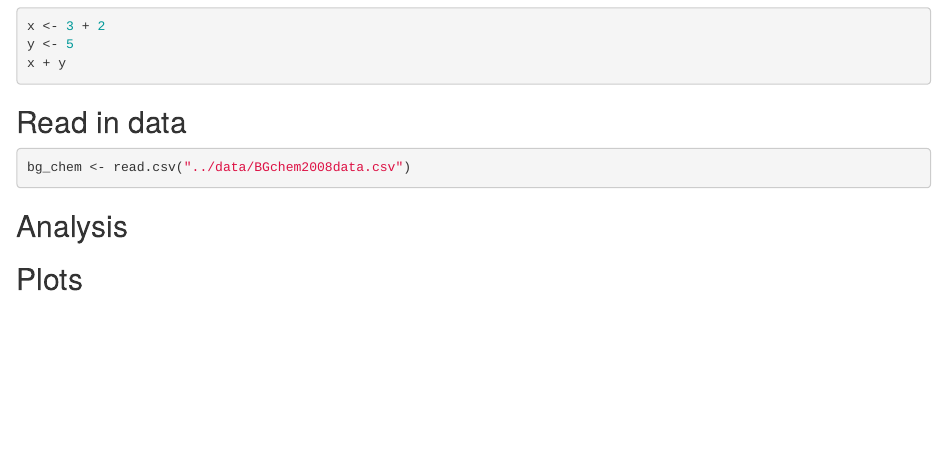
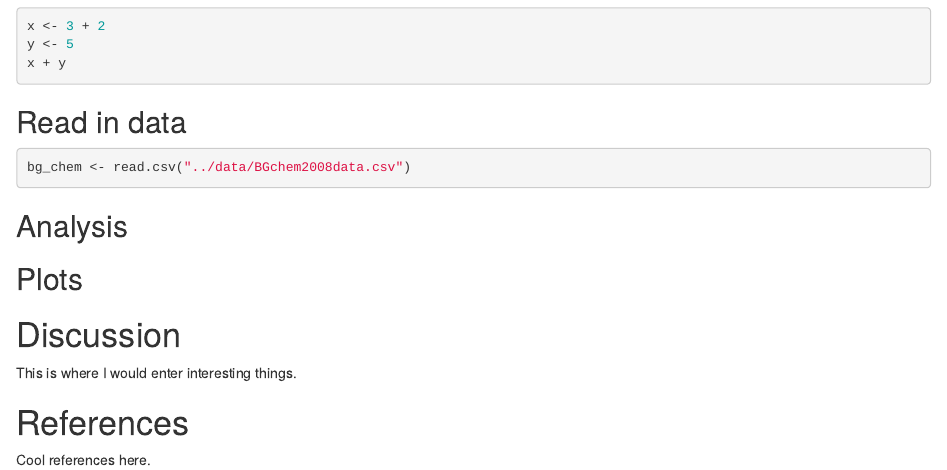
Before and after one commit to ChristmanCL/training-christman, an R Markdown document (Rmd/rmarkdown_lesson.Rmd): the page in a window 1100 px wide, from 450 px down. Rendered offline with R 4.5, knitr and Pandoc, with nearby package versions; the code chunks are not run, so their results and figures are left out.

Commit message:
Added discussion and refs.

````diff
--- a/Rmd/rmarkdown_lesson.Rmd
+++ b/Rmd/rmarkdown_lesson.Rmd
@@ -48,3 +48,11 @@ bg_chem <- read.csv("../data/BGchem2008data.csv")
 ```{r, echo = FALSE}
 plot(bg_chem$CTD_Depth, bg_chem$CTD_Temperature)
 ```
+
+# Discussion
+
+This is where I would enter interesting things.
+
+# References
+
+Cool references here.
````
Also changed, not shown: Rmd/rmarkdown_lesson.html.
